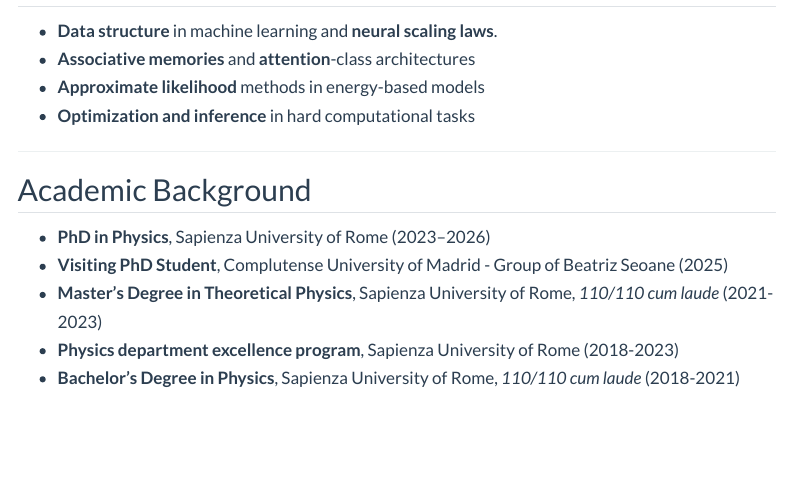
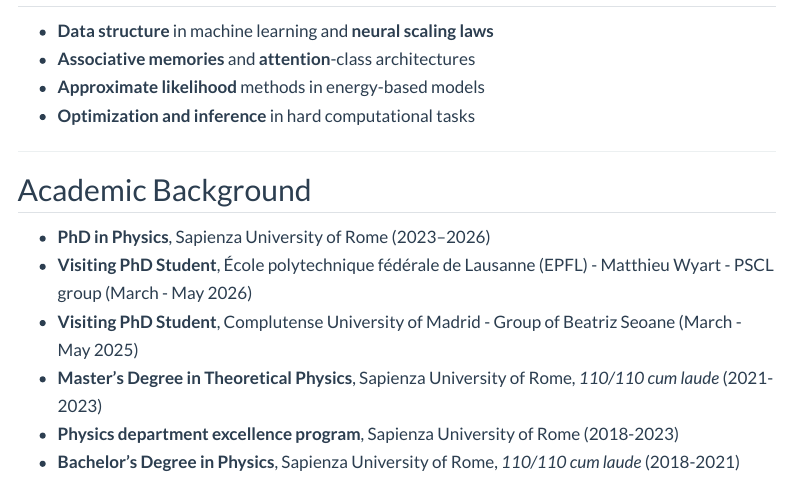
Before and after one commit to Francill99/fdamico_website, a Quarto document (about.qmd): the page in a window 1100 px wide, from 290 px down. Rendered offline with R 4.5, knitr and Pandoc in place of Quarto, with nearby package versions; menus at the side of the page are left out.

Commit message:
Update about.qmd

```diff
--- a/about.qmd
+++ b/about.qmd
@@ -10,7 +10,7 @@ My research lies at the intersection of **statistical mechanics, machine learnin
 ---
 
 ## Research Interests
-- **Data structure** in machine learning and **neural scaling laws**.
+- **Data structure** in machine learning and **neural scaling laws**
 - **Associative memories** and **attention**-class architectures
 - **Approximate likelihood** methods in energy-based models
 - **Optimization and inference** in hard computational tasks
@@ -19,7 +19,8 @@ My research lies at the intersection of **statistical mechanics, machine learnin
 
 ## Academic Background
 - **PhD in Physics**, Sapienza University of Rome (2023–2026)
-- **Visiting PhD Student**, Complutense University of Madrid - Group of Beatriz Seoane (2025)
+- **Visiting PhD Student**, École polytechnique fédérale de Lausanne (EPFL) - Matthieu Wyart - PSCL group (March - May 2026)
+- **Visiting PhD Student**, Complutense University of Madrid - Group of Beatriz Seoane (March - May 2025)
 - **Master’s Degree in Theoretical Physics**, Sapienza University of Rome, *110/110 cum laude* (2021-2023)
 - **Physics department excellence program**, Sapienza University of Rome (2018-2023)
 - **Bachelor’s Degree in Physics**, Sapienza University of Rome, *110/110 cum laude* (2018-2021)
```
